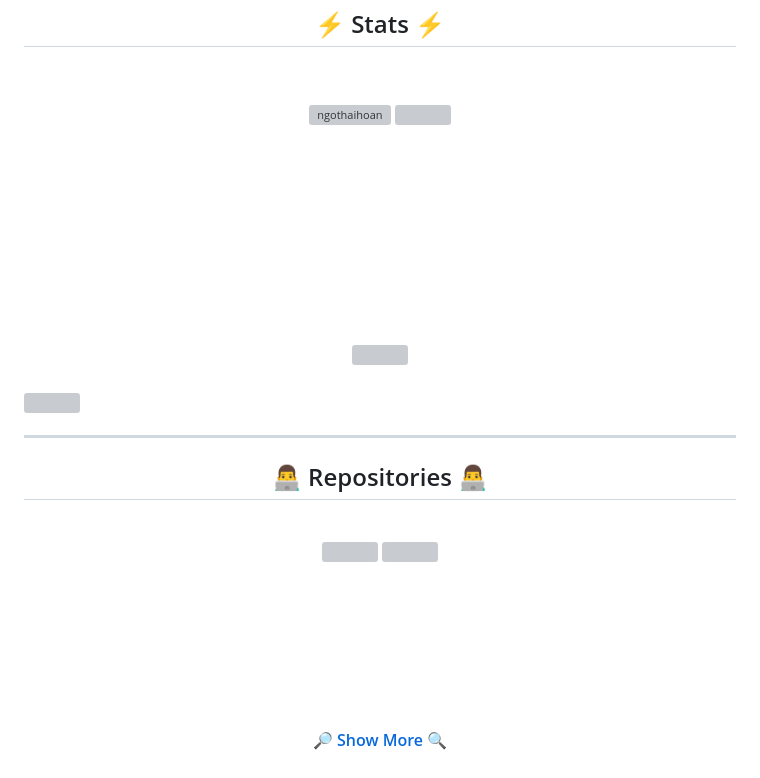
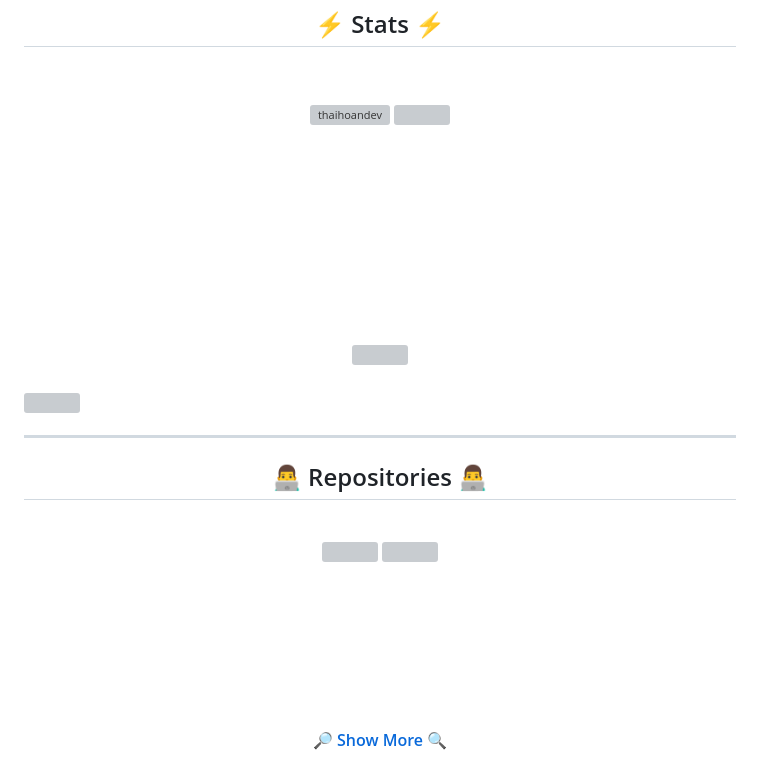
Before and after one commit to thaihoandev/thaihoandev, a Markdown page: README.md, the part around the change printed below. Rendered like a GitHub page; grey boxes are pictures that could not be loaded.

Commit message:
fix stats

```diff
--- a/README.md
+++ b/README.md
@@ -58,10 +56,10 @@
 <p align="center">
   <div align="center">
     <a href="https://github.com/denvercoder1/github-readme-streak-stats" title="Go to Source">
-      <img align="left" width=390 src="https://streak-stats.demolab.com/?user=ngothaihoan&theme=react&border=61dafb&hide_border=true" alt="ngothaihoan" />
+      <img align="left" width=390 src="https://streak-stats.demolab.com/?user=thaihoandev&theme=react&border=61dafb&hide_border=true" alt="thaihoandev" />
     </a>
     <a href="https://github.com/anuraghazra/github-readme-stats" title="Go to Source">
-      <img align="right" width=390 src="https://github-readme-stats.vercel.app/api?username=ngothaihoan&show_icons=true&theme=react&border_color=61dafb&hide_border=true" />
+      <img align="right" width=390 src="https://github-readme-stats.vercel.app/api?username=thaihoandev&show_icons=true&theme=react&border_color=61dafb&hide_border=true" />
     </a>
   </div>
   <br><br><br><br><br><br><br><br><br>
```
Also changed, not shown: other parts of README.md (+8 -10 lines).
